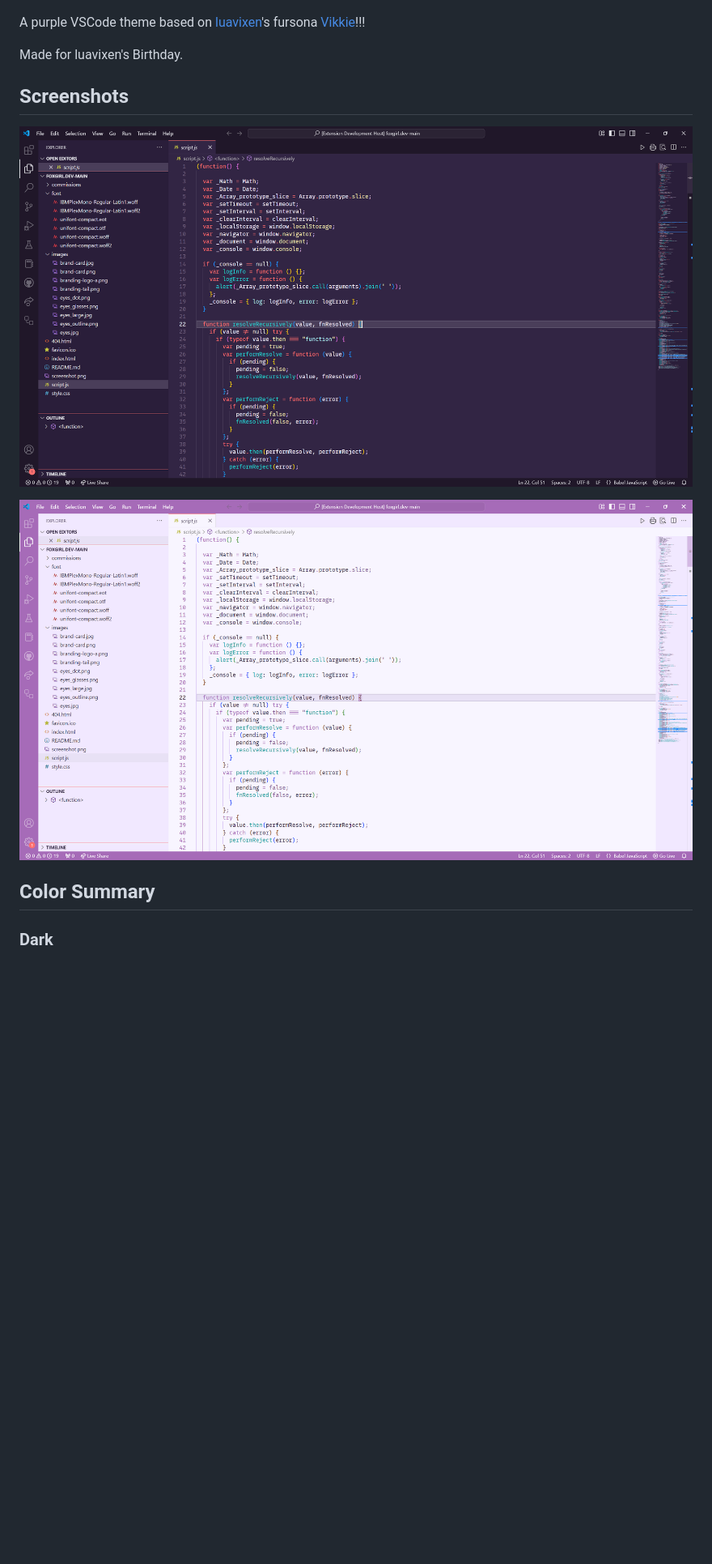
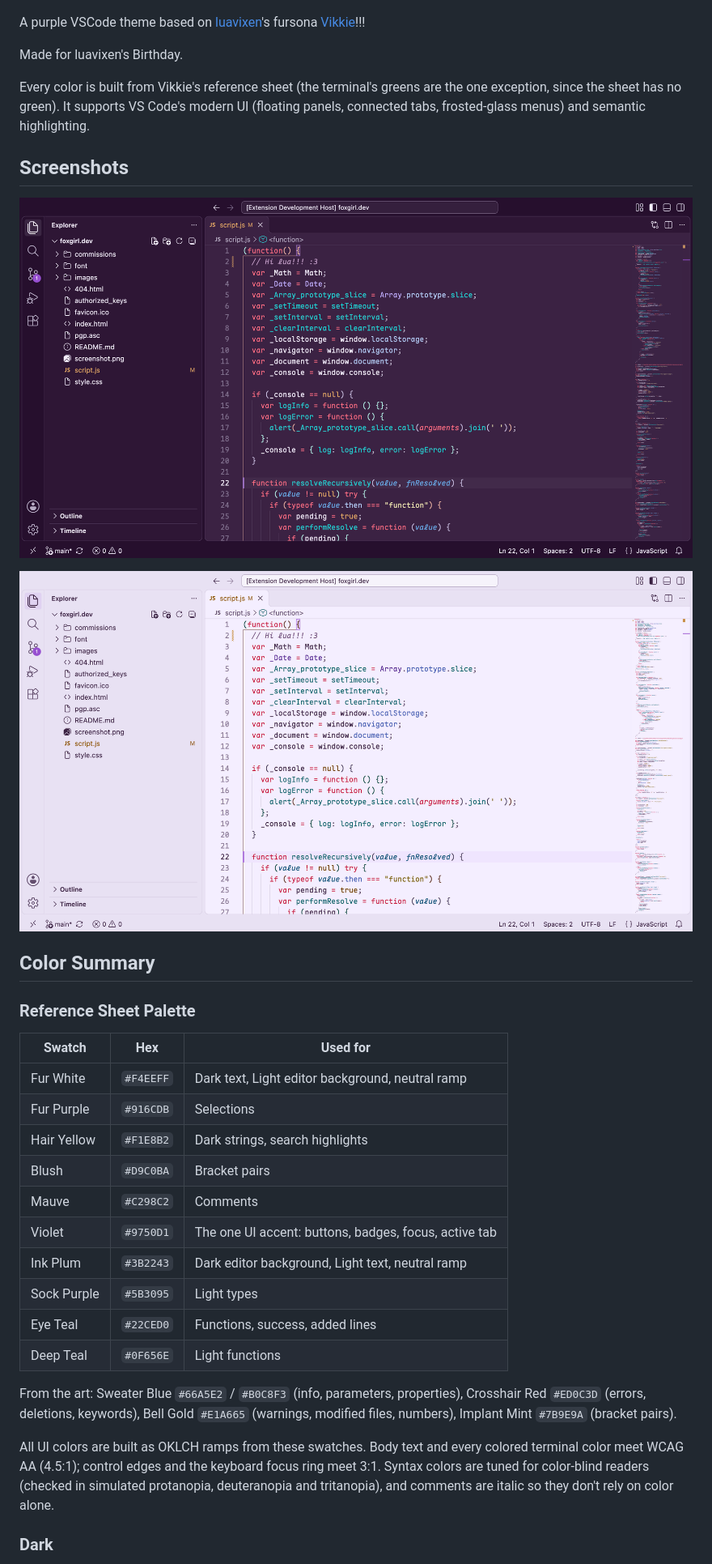
Before and after one commit to Kaleidosium/vikkie-theme, a Markdown page: README.md, the part around one of its changes. Shown at 81% size. Rendered like a GitHub page; pictures changed too: images/dark.png, images/light.png; blank space fills up the shorter version.

```diff
--- a/README.md
+++ b/README.md
@@ -5,6 +5,8 @@
 A purple VSCode theme based on [luavixen](https://foxgirl.dev/)'s fursona [Vikkie](https://foxgirl.dev/vikkie/)!!!
 
 Made for luavixen's Birthday.
+
+Every color is built from Vikkie's reference sheet (the terminal's greens are the one exception, since the sheet has no green). It supports VS Code's modern UI (floating panels, connected tabs, frosted-glass menus) and semantic highlighting.
 
 ## Screenshots
 
@@ -14,5 +16,24 @@ Made for luavixen's Birthday.
 
 ## Color Summary
 
+### Reference Sheet Palette
+
+| Swatch      | Hex       | Used for                                              |
+| ----------- | --------- | ----------------------------------------------------- |
+| Fur White   | `#F4EEFF` | Dark text, Light editor background, neutral ramp      |
+| Fur Purple  | `#916CDB` | Selections                                            |
+| Hair Yellow | `#F1E8B2` | Dark strings, search highlights                       |
+| Blush       | `#D9C0BA` | Bracket pairs                                         |
+| Mauve       | `#C298C2` | Comments                                              |
+| Violet      | `#9750D1` | The one UI accent: buttons, badges, focus, active tab |
+| Ink Plum    | `#3B2243` | Dark editor background, Light text, neutral ramp      |
+| Sock Purple | `#5B3095` | Light types                                           |
+| Eye Teal    | `#22CED0` | Functions, success, added lines                       |
+| Deep Teal   | `#0F656E` | Light functions                                       |
+
+From the art: Sweater Blue `#66A5E2` / `#B0C8F3` (info, parameters, properties), Crosshair Red `#ED0C3D` (errors, deletions, keywords), Bell Gold `#E1A665` (warnings, modified files, numbers), Implant Mint `#7B9E9A` (bracket pairs).
+
+All UI colors are built as OKLCH ramps from these swatches. Body text and every colored terminal color meet WCAG AA (4.5:1); control edges and the keyboard focus ring meet 3:1. Syntax colors are tuned for color-blind readers (checked in simulated protanopia, deuteranopia and tritanopia), and comments are italic so they don't rely on color alone.
+
 ### Dark
 
```
Also changed, not shown: other parts of README.md (+90 -67 lines), CHANGELOG.md (+19 -0 lines), 3 other files.
